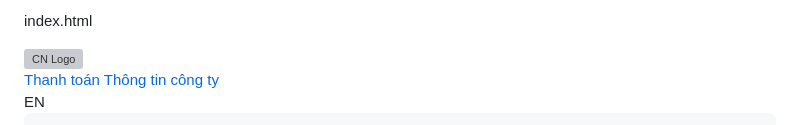
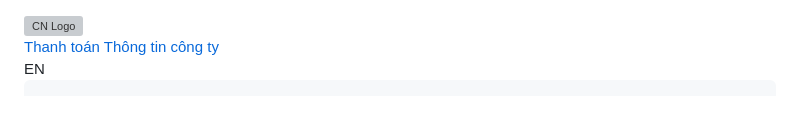
Before and after one commit to congtycn2026/Congtycn2026, a Markdown page: README.md, the part around the change. Rendered like a GitHub page; grey boxes are pictures that could not be loaded.

```diff
--- a/README.md
+++ b/README.md
@@ -1,4 +1,4 @@
-index.html<!DOCTYPE html>
+<!DOCTYPE html>
 <html lang="vi">
 <head>
     <meta charset="UTF-8">
```
